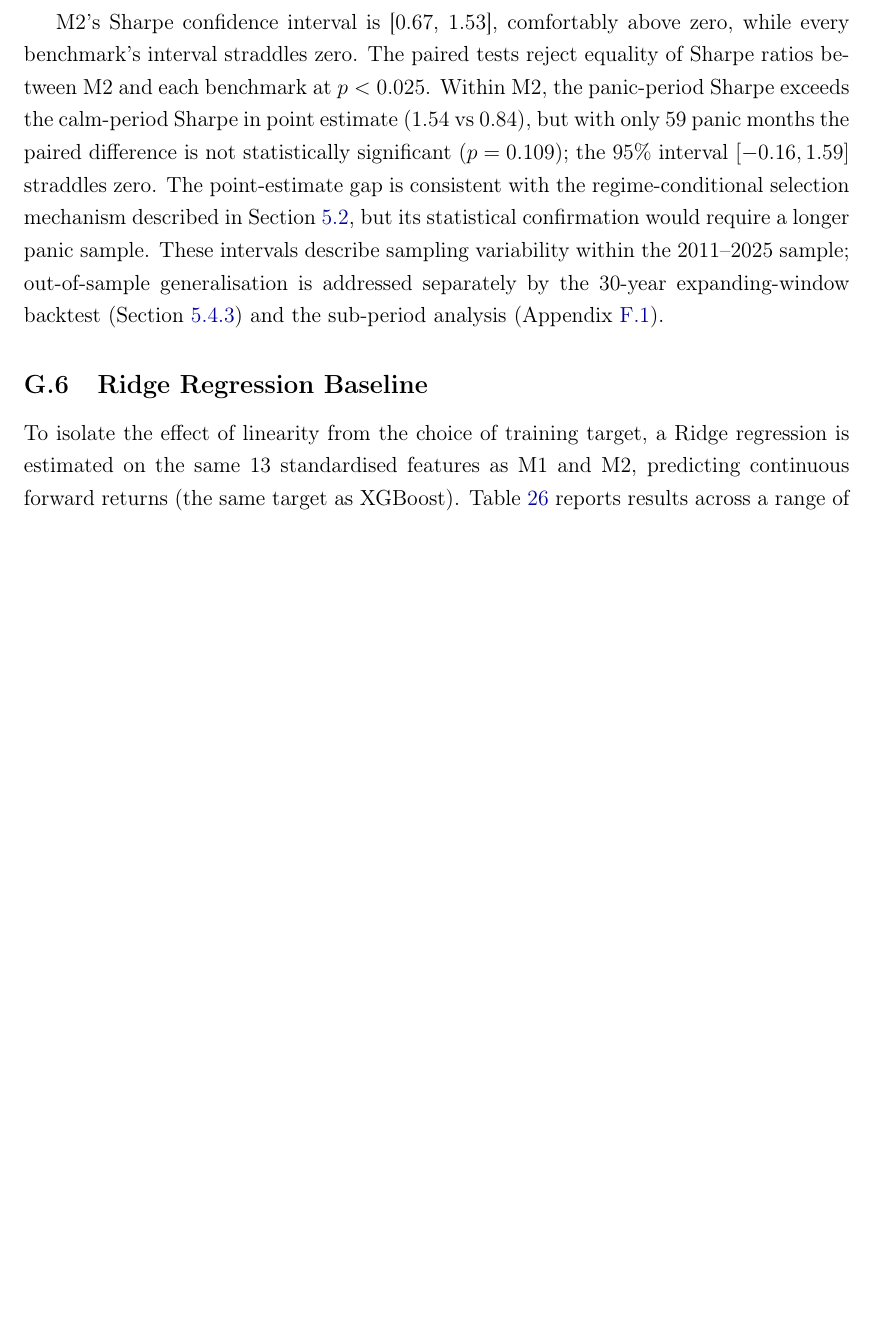
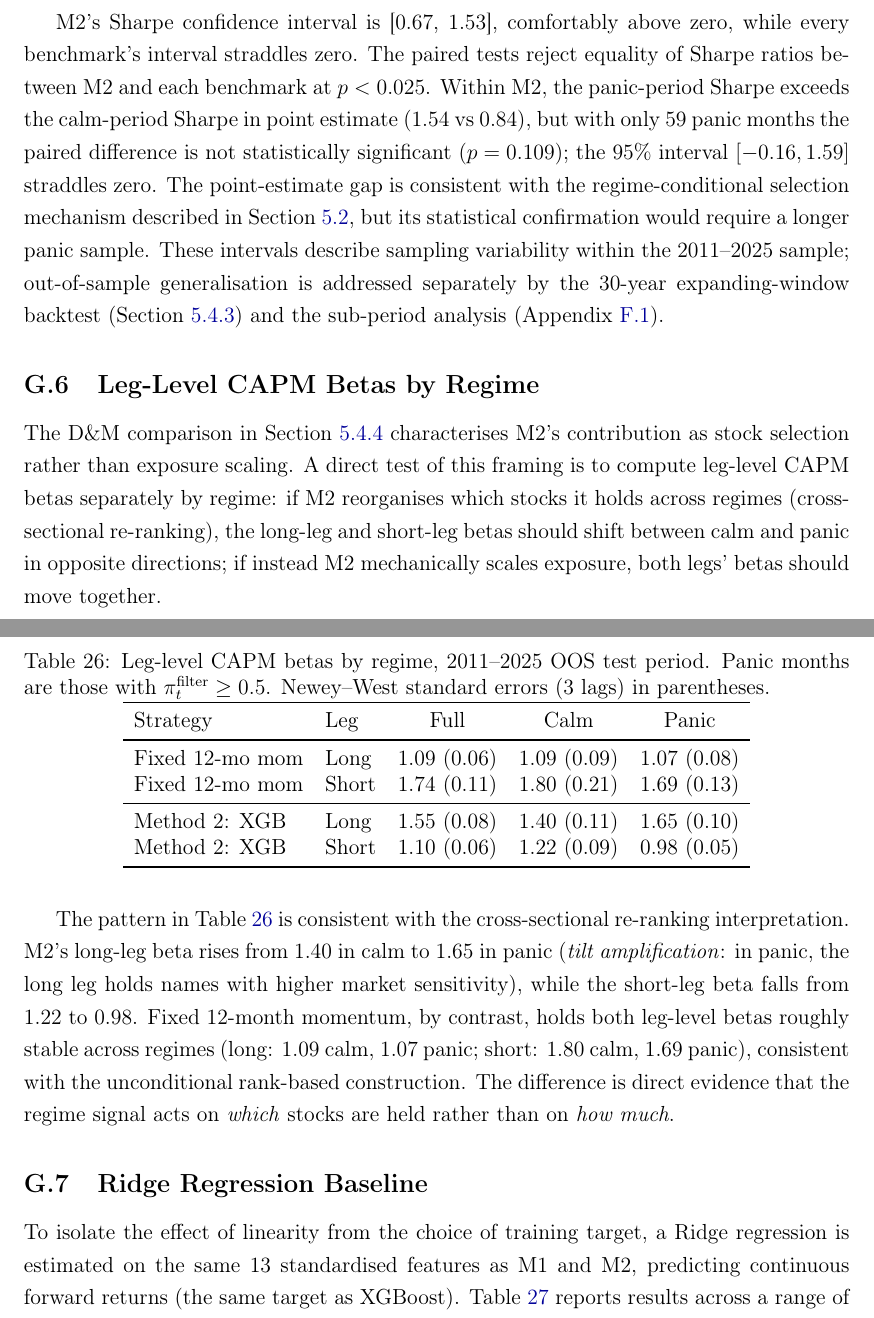
Before and after one commit to giladgang/momentum_regime, a LaTeX paper (main.tex, which reads latex/appendix.tex): part of page 72 of 83 before the commit and two parts of pages 72 and 73 of 83 after it, the two joined at a grey line, cut so that both start at the same text, the shorter picture padded with empty space. The pictures show the PDF file main.pdf that the author committed with the source.

Commit message:
fix subregime caption + add leg-betas appendix subsection
- scripts/zscore_subregime_analysis.py: fix Python raw-string bug in
  the caption. Using LaTeX double-apostrophe `''` inside a single-quoted
  raw string `r'...''s...'` terminated the raw string mid-caption and
  left the second half as a regular (non-raw) string, which caused
  `\text{filter}` to render as a literal tab. Switched to double-quoted
  raw string + ASCII apostrophe.
- tables/table_subregime_shap.tex + plots/thesis/zscore_subregimes.pdf
  regenerated with the clean caption.
- latex/appendix.tex: new \subsection{Leg-Level CAPM Betas by Regime}
  (\\label{app:leg_betas}) inputs tables/table_leg_betas.tex (previously
  orphaned). Reads the M2 long-leg beta rise from 1.40 (calm) to 1.65
  (panic) and short-leg fall from 1.22 to 0.98 as direct evidence for
  the 'cross-sectional re-ranking, not exposure scaling' framing in
  the D&M comparison.
- main.pdf: 83 pages, builds clean.

Co-Authored-By: Claude Opus 4.7 (1M context) <noreply@anthropic.com>

```diff
--- a/latex/appendix.tex
+++ b/latex/appendix.tex
@@ -258,6 +258,14 @@ To assess the sampling variability of M2's Sharpe ratio and test its outperforma
 
 M2's Sharpe confidence interval is [0.67, 1.53], comfortably above zero, while every benchmark's interval straddles zero. The paired tests reject equality of Sharpe ratios between M2 and each benchmark at $p < 0.025$. Within M2, the panic-period Sharpe exceeds the calm-period Sharpe in point estimate (1.54 vs 0.84), but with only 59 panic months the paired difference is not statistically significant ($p = 0.109$); the 95\% interval $[-0.16, 1.59]$ straddles zero. The point-estimate gap is consistent with the regime-conditional selection mechanism described in Section~\ref{sec:regime_results}, but its statistical confirmation would require a longer panic sample. These intervals describe sampling variability within the 2011--2025 sample; out-of-sample generalisation is addressed separately by the 30-year expanding-window backtest (Section~\ref{sec:historical_stress}) and the sub-period analysis (Appendix~\ref{app:subperiod}).
 
+\subsection{Leg-Level CAPM Betas by Regime}\label{app:leg_betas}
+
+The D\&M comparison in Section~\ref{sec:dm_comparison} characterises M2's contribution as stock selection rather than exposure scaling. A direct test of this framing is to compute leg-level CAPM betas separately by regime: if M2 reorganises which stocks it holds across regimes (cross-sectional re-ranking), the long-leg and short-leg betas should shift between calm and panic in opposite directions; if instead M2 mechanically scales exposure, both legs' betas should move together.
+
+\input{tables/table_leg_betas}
+
+The pattern in Table~\ref{tab:leg_betas} is consistent with the cross-sectional re-ranking interpretation. M2's long-leg beta rises from 1.40 in calm to 1.65 in panic (\emph{tilt amplification}: in panic, the long leg holds names with higher market sensitivity), while the short-leg beta falls from 1.22 to 0.98. Fixed 12-month momentum, by contrast, holds both leg-level betas roughly stable across regimes (long: 1.09 calm, 1.07 panic; short: 1.80 calm, 1.69 panic), consistent with the unconditional rank-based construction. The difference is direct evidence that the regime signal acts on \emph{which} stocks are held rather than on \emph{how much}.
+
 \subsection{Ridge Regression Baseline}\label{app:ridge}
 
 To isolate the effect of linearity from the choice of training target, a Ridge regression is estimated on the same 13 standardised features as M1 and M2, predicting continuous forward returns (the same target as XGBoost). Table~\ref{tab:ridge} reports results across a range of regularisation strengths.
```
Also changed, not shown: tables/table_subregime_shap.tex (+1 -1 lines), main.pdf, plots/thesis/zscore_subregimes.pdf, 1 other file.
